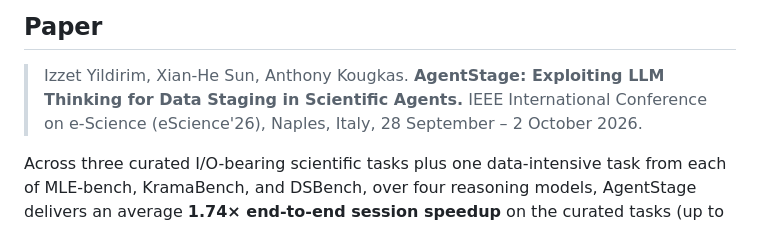
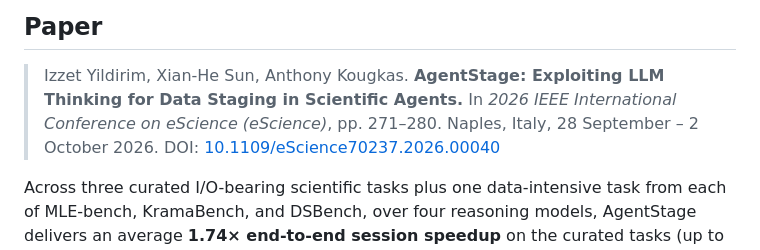
Before and after one commit to izzet/agentstage, a Markdown page: README.md, the part around the change. Rendered like a GitHub page.

Commit message:
fix(readme): correct citation format for IEEE eScience 2026 paper

```diff
--- a/README.md
+++ b/README.md
@@ -11,8 +11,8 @@ instead of cold.
 
 > Izzet Yildirim, Xian-He Sun, Anthony Kougkas.
 > **AgentStage: Exploiting LLM Thinking for Data Staging in Scientific Agents.**
-> IEEE International Conference on e-Science (eScience'26), Naples, Italy,
-> 28 September – 2 October 2026.
+> In *2026 IEEE International Conference on eScience (eScience)*, pp. 271–280. Naples, Italy, 28 September – 2 October 2026.
+> DOI: [10.1109/eScience70237.2026.00040](https://doi.org/10.1109/eScience70237.2026.00040)
 
 Across three curated I/O-bearing scientific tasks plus one data-intensive task
 from each of MLE-bench, KramaBench, and DSBench, over four reasoning models,
```
